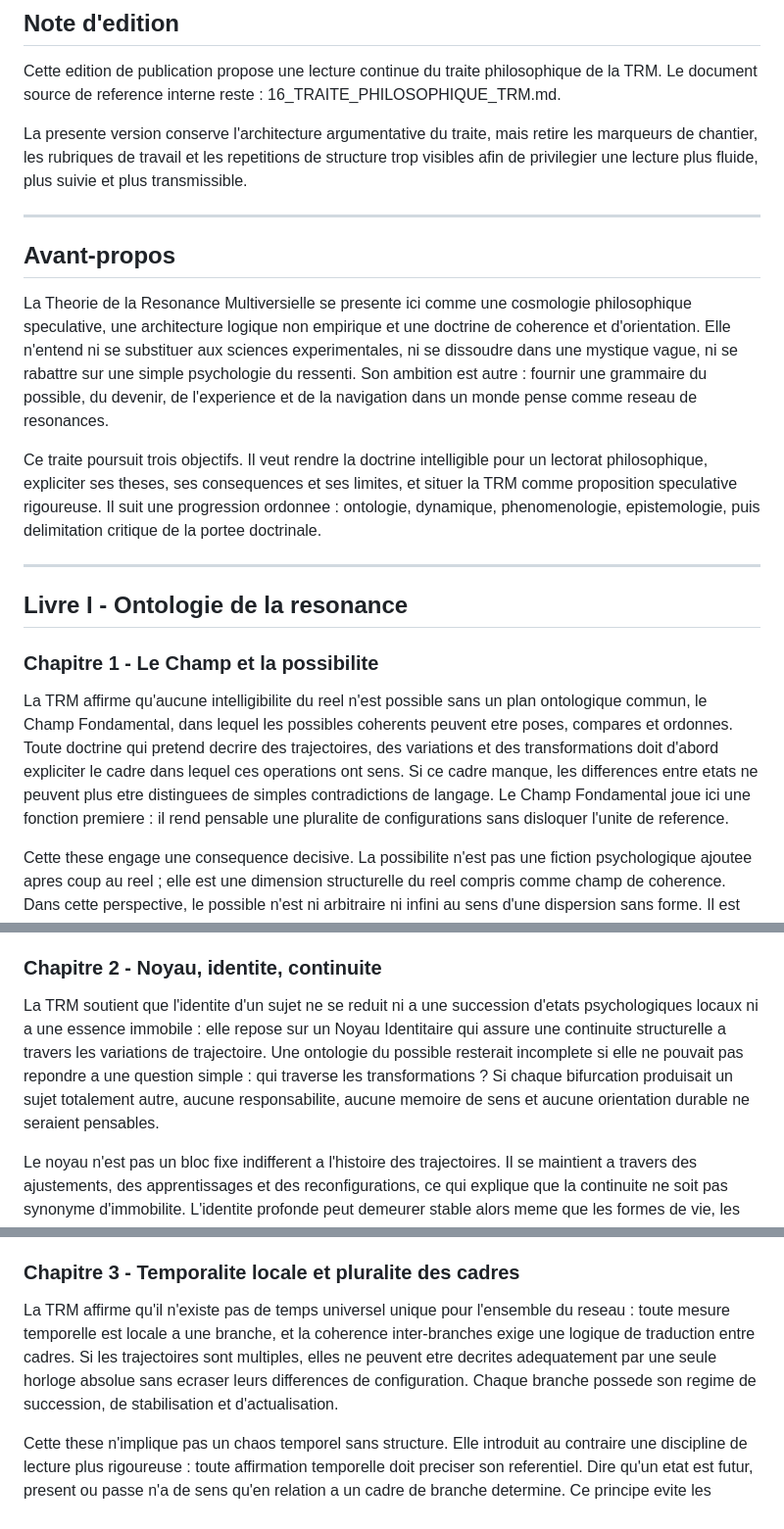
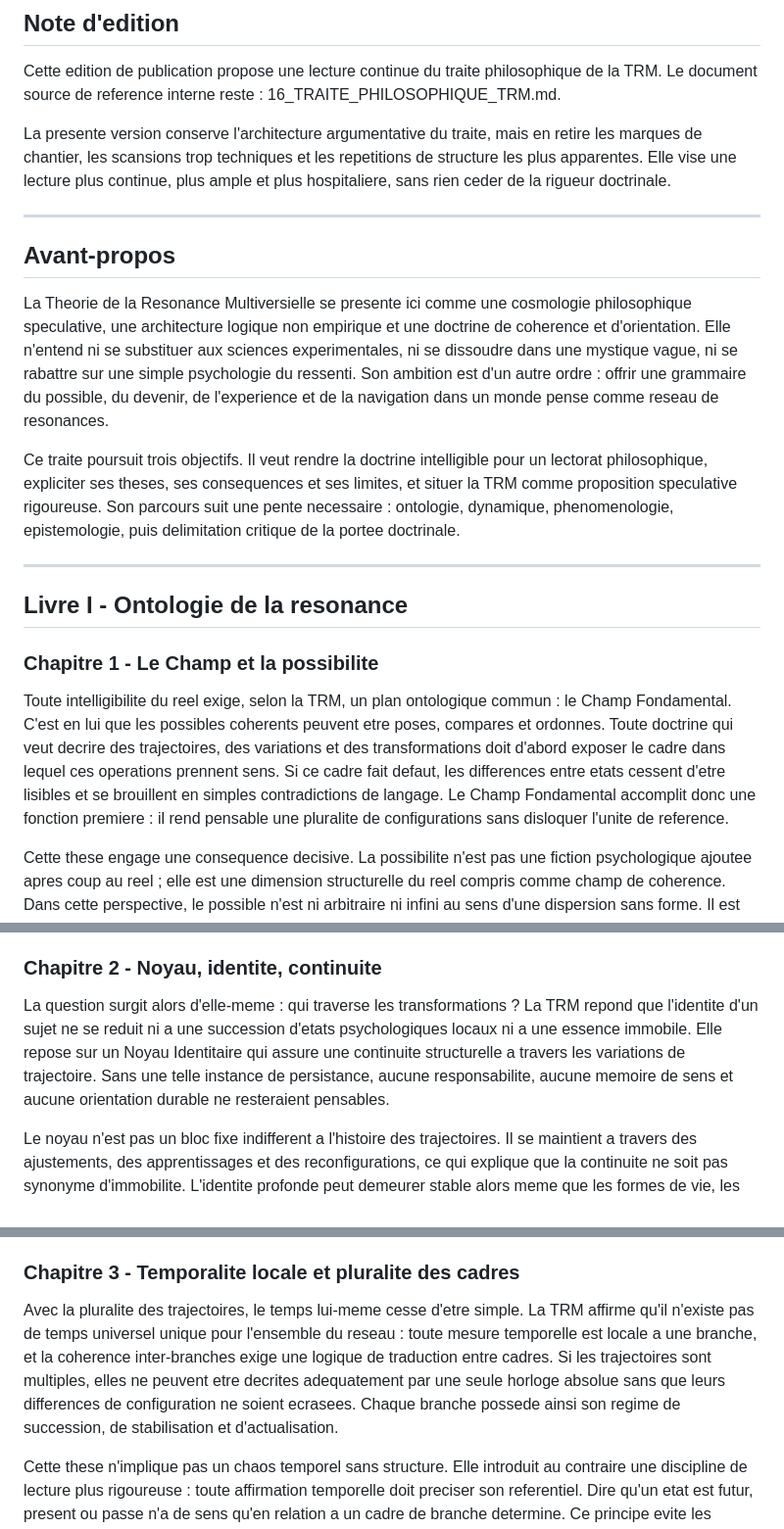
Before and after one commit to Demonda64/THEORIE_DE_LA_RESONANCE_MULTIVERSIELLE, a Markdown page: 02_STORY_BIBLE/16_TRAITE_PHILOSOPHIQUE_TRM_EDITION_PUBLICATION.md, 3 parts joined by grey strips. Shown at 98% size. GitHub-like rendering.

Commit message:
Refine literary tone of TRM publication edition

```diff
--- a/02_STORY_BIBLE/16_TRAITE_PHILOSOPHIQUE_TRM_EDITION_PUBLICATION.md
+++ b/02_STORY_BIBLE/16_TRAITE_PHILOSOPHIQUE_TRM_EDITION_PUBLICATION.md
@@ -5,15 +5,15 @@
 Cette edition de publication propose une lecture continue du traite philosophique de la TRM.
 Le document source de reference interne reste : 16_TRAITE_PHILOSOPHIQUE_TRM.md.
 
-La presente version conserve l'architecture argumentative du traite, mais retire les marqueurs de chantier, les rubriques de travail et les repetitions de structure trop visibles afin de privilegier une lecture plus fluide, plus suivie et plus transmissible.
+La presente version conserve l'architecture argumentative du traite, mais en retire les marques de chantier, les scansions trop techniques et les repetitions de structure les plus apparentes. Elle vise une lecture plus continue, plus ample et plus hospitaliere, sans rien ceder de la rigueur doctrinale.
 
 ---
 
 ## Avant-propos
 
-La Theorie de la Resonance Multiversielle se presente ici comme une cosmologie philosophique speculative, une architecture logique non empirique et une doctrine de coherence et d'orientation. Elle n'entend ni se substituer aux sciences experimentales, ni se dissoudre dans une mystique vague, ni se rabattre sur une simple psychologie du ressenti. Son ambition est autre : fournir une grammaire du possible, du devenir, de l'experience et de la navigation dans un monde pense comme reseau de resonances.
+La Theorie de la Resonance Multiversielle se presente ici comme une cosmologie philosophique speculative, une architecture logique non empirique et une doctrine de coherence et d'orientation. Elle n'entend ni se substituer aux sciences experimentales, ni se dissoudre dans une mystique vague, ni se rabattre sur une simple psychologie du ressenti. Son ambition est d'un autre ordre : offrir une grammaire du possible, du devenir, de l'experience et de la navigation dans un monde pense comme reseau de resonances.
 
-Ce traite poursuit trois objectifs. Il veut rendre la doctrine intelligible pour un lectorat philosophique, expliciter ses theses, ses consequences et ses limites, et situer la TRM comme proposition speculative rigoureuse. Il suit une progression ordonnee : ontologie, dynamique, phenomenologie, epistemologie, puis delimitation critique de la portee doctrinale.
+Ce traite poursuit trois objectifs. Il veut rendre la doctrine intelligible pour un lectorat philosophique, expliciter ses theses, ses consequences et ses limites, et situer la TRM comme proposition speculative rigoureuse. Son parcours suit une pente necessaire : ontologie, dynamique, phenomenologie, epistemologie, puis delimitation critique de la portee doctrinale.
 
 ---
 
@@ -21,7 +21,7 @@ Ce traite poursuit trois objectifs. Il veut rendre la doctrine intelligible pour
 
 ### Chapitre 1 - Le Champ et la possibilite
 
-La TRM affirme qu'aucune intelligibilite du reel n'est possible sans un plan ontologique commun, le Champ Fondamental, dans lequel les possibles coherents peuvent etre poses, compares et ordonnes. Toute doctrine qui pretend decrire des trajectoires, des variations et des transformations doit d'abord expliciter le cadre dans lequel ces operations ont sens. Si ce cadre manque, les differences entre etats ne peuvent plus etre distinguees de simples contradictions de langage. Le Champ Fondamental joue ici une fonction premiere : il rend pensable une pluralite de configurations sans disloquer l'unite de reference.
+Toute intelligibilite du reel exige, selon la TRM, un plan ontologique commun : le Champ Fondamental. C'est en lui que les possibles coherents peuvent etre poses, compares et ordonnes. Toute doctrine qui veut decrire des trajectoires, des variations et des transformations doit d'abord exposer le cadre dans lequel ces operations prennent sens. Si ce cadre fait defaut, les differences entre etats cessent d'etre lisibles et se brouillent en simples contradictions de langage. Le Champ Fondamental accomplit donc une fonction premiere : il rend pensable une pluralite de configurations sans disloquer l'unite de reference.
 
 Cette these engage une consequence decisive. La possibilite n'est pas une fiction psychologique ajoutee apres coup au reel ; elle est une dimension structurelle du reel compris comme champ de coherence. Dans cette perspective, le possible n'est ni arbitraire ni infini au sens d'une dispersion sans forme. Il est borne par des conditions de coherence qui permettent d'opposer les possibles doctrinalement pensables aux impossibles logiques.
 
@@ -33,7 +33,7 @@ La TRM propose ainsi une ontologie de la possibilite structuree. Elle ne declare
 
 ### Chapitre 2 - Noyau, identite, continuite
 
-La TRM soutient que l'identite d'un sujet ne se reduit ni a une succession d'etats psychologiques locaux ni a une essence immobile : elle repose sur un Noyau Identitaire qui assure une continuite structurelle a travers les variations de trajectoire. Une ontologie du possible resterait incomplete si elle ne pouvait pas repondre a une question simple : qui traverse les transformations ? Si chaque bifurcation produisait un sujet totalement autre, aucune responsabilite, aucune memoire de sens et aucune orientation durable ne seraient pensables.
+La question surgit alors d'elle-meme : qui traverse les transformations ? La TRM repond que l'identite d'un sujet ne se reduit ni a une succession d'etats psychologiques locaux ni a une essence immobile. Elle repose sur un Noyau Identitaire qui assure une continuite structurelle a travers les variations de trajectoire. Sans une telle instance de persistance, aucune responsabilite, aucune memoire de sens et aucune orientation durable ne resteraient pensables.
 
 Le noyau n'est pas un bloc fixe indifferent a l'histoire des trajectoires. Il se maintient a travers des ajustements, des apprentissages et des reconfigurations, ce qui explique que la continuite ne soit pas synonyme d'immobilite. L'identite profonde peut demeurer stable alors meme que les formes de vie, les roles et les contextes changent fortement.
 
@@ -45,7 +45,7 @@ Philosophiquement, ce chapitre defend une position mediane entre deux extremes.
 
 ### Chapitre 3 - Temporalite locale et pluralite des cadres
 
-La TRM affirme qu'il n'existe pas de temps universel unique pour l'ensemble du reseau : toute mesure temporelle est locale a une branche, et la coherence inter-branches exige une logique de traduction entre cadres. Si les trajectoires sont multiples, elles ne peuvent etre decrites adequatement par une seule horloge absolue sans ecraser leurs differences de configuration. Chaque branche possede son regime de succession, de stabilisation et d'actualisation.
+Avec la pluralite des trajectoires, le temps lui-meme cesse d'etre simple. La TRM affirme qu'il n'existe pas de temps universel unique pour l'ensemble du reseau : toute mesure temporelle est locale a une branche, et la coherence inter-branches exige une logique de traduction entre cadres. Si les trajectoires sont multiples, elles ne peuvent etre decrites adequatement par une seule horloge absolue sans que leurs differences de configuration ne soient ecrasees. Chaque branche possede ainsi son regime de succession, de stabilisation et d'actualisation.
 
 Cette these n'implique pas un chaos temporel sans structure. Elle introduit au contraire une discipline de lecture plus rigoureuse : toute affirmation temporelle doit preciser son referentiel. Dire qu'un etat est futur, present ou passe n'a de sens qu'en relation a un cadre de branche determine. Ce principe evite les pseudo-paradoxes issus d'un melange implicite de cadres heterogenes.
 
```
Also changed, not shown: other parts of 02_STORY_BIBLE/16_TRAITE_PHILOSOPHIQUE_TRM_EDITION_PUBLICATION.md (+12 -12 lines).
